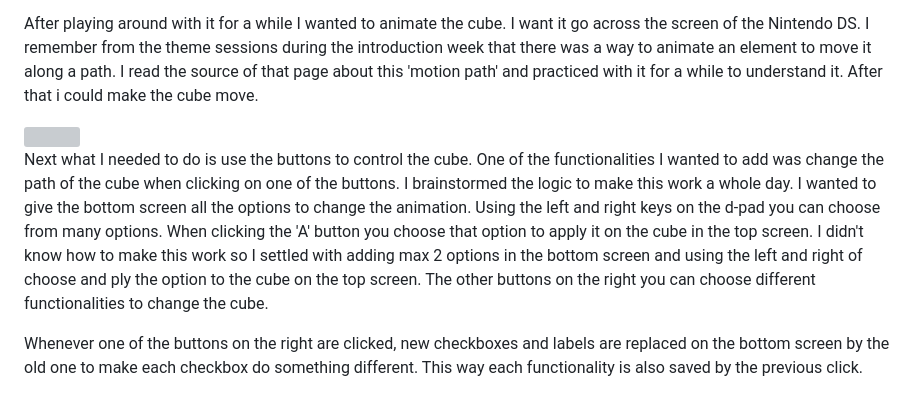
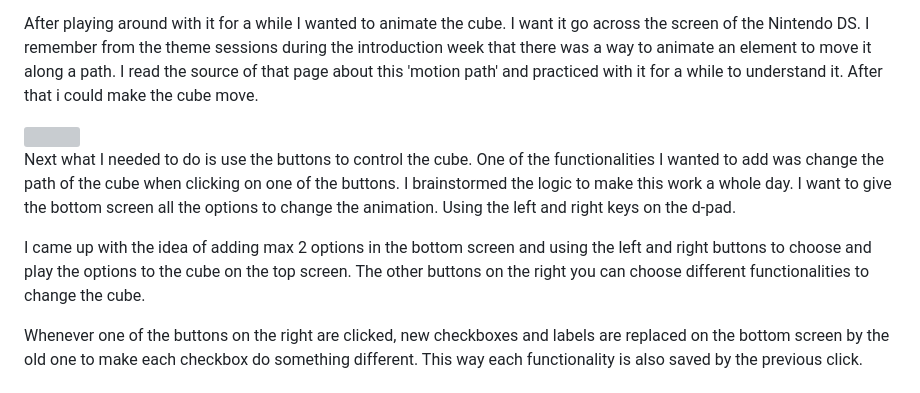
Before and after one commit to yelunl/CssToTheRescue, a Markdown page: README.md, the part around the change. GitHub-like rendering; grey boxes are pictures that could not be loaded.

```diff
--- a/README.md
+++ b/README.md
@@ -31,7 +31,9 @@ After playing around with it for a while I wanted to animate the cube. I want it
 
 <img width="250" src="https://github.com/yelunl/CssToTheRescue/assets/112821013/56fcdc47-b91e-4831-8c08-615dfb76983d">
 
-Next what I needed to do is use the buttons to control the cube. One of the functionalities I wanted to add was change the path of the cube when clicking on one of the buttons. I brainstormed the logic to make this work a whole day. I wanted to give the bottom screen all the options to change the animation. Using the left and right keys on the d-pad you can choose from many options. When clicking the 'A' button you choose that option to apply it on the cube in the top screen. I didn't know how to make this work so I settled with adding max 2 options in the bottom screen and using the left and right of choose and ply the option to the cube on the top screen. The other buttons on the right you can choose different functionalities to change the cube.
+Next what I needed to do is use the buttons to control the cube. One of the functionalities I wanted to add was change the path of the cube when clicking on one of the buttons. I brainstormed the logic to make this work a whole day. I want to give the bottom screen all the options to change the animation. Using the left and right keys on the d-pad.
+
+I came up with the idea of adding max 2 options in the bottom screen and using the left and right buttons to choose and play the options to the cube on the top screen. The other buttons on the right you can choose different functionalities to change the cube.
 
 Whenever one of the buttons on the right are clicked, new checkboxes and labels are replaced on the bottom screen by the old one to make each checkbox do something different. This way each functionality is also saved by the previous click.
 
```
